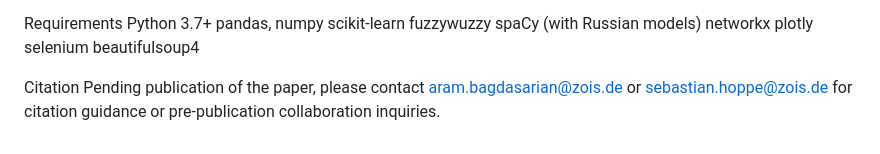
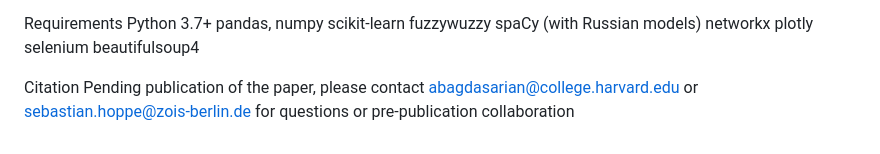
Before and after one commit to KARAMARAM/ScrapeTestSNA, a Markdown page: README.md, the part around the change. GitHub-like rendering.

```diff
--- a/README.md
+++ b/README.md
@@ -57,4 +57,4 @@ beautifulsoup4
 
 
 Citation
-Pending publication of the paper, please contact aram.bagdasarian@zois.de or sebastian.hoppe@zois.de for citation guidance or pre-publication collaboration inquiries.
+Pending publication of the paper, please contact abagdasarian@college.harvard.edu or sebastian.hoppe@zois-berlin.de for questions or pre-publication collaboration
```
